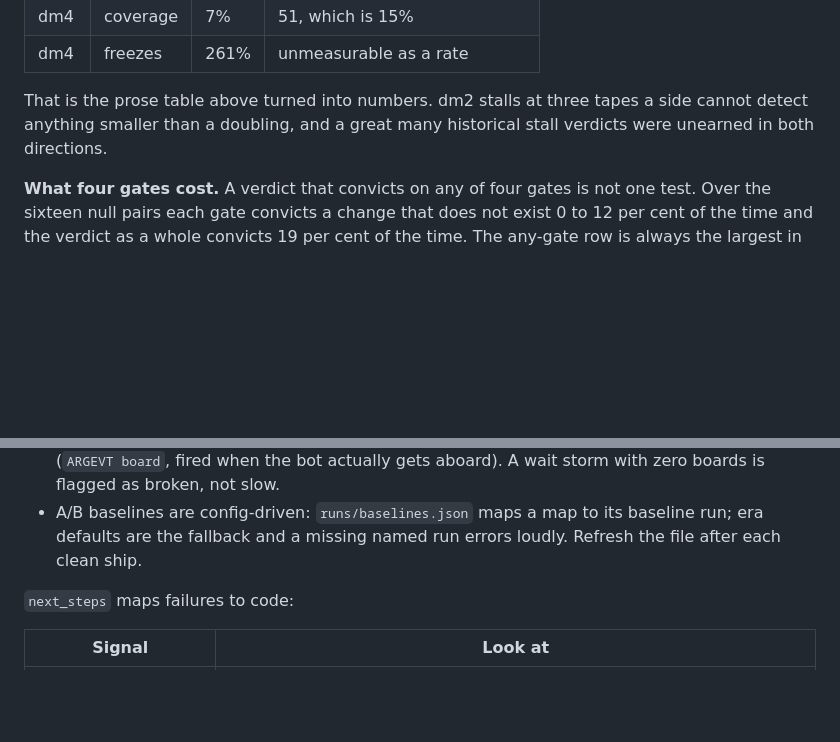
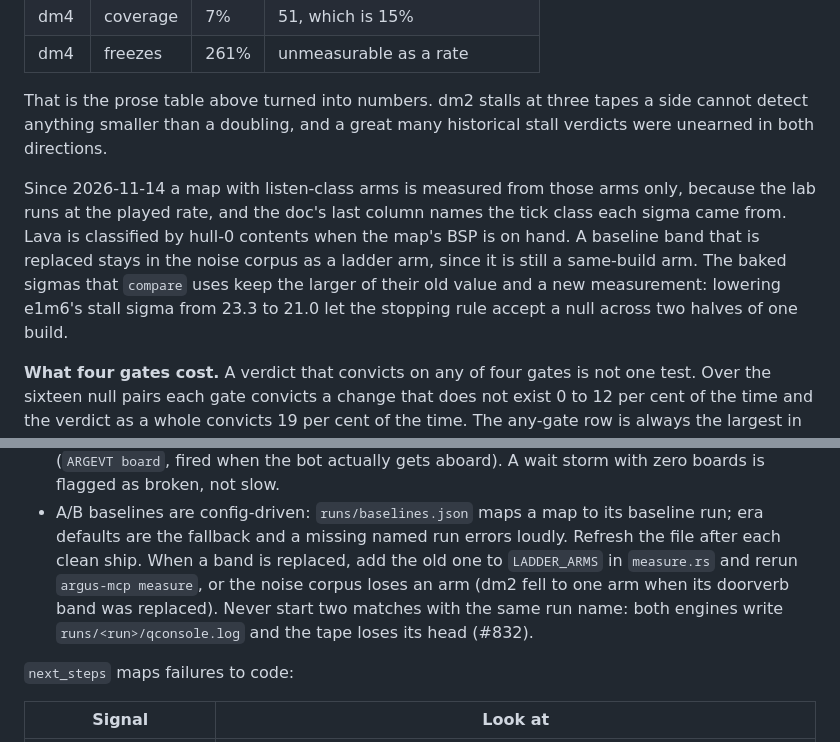
Before and after one commit to saworbit/argus, a Markdown page: tools/argus_mcp/README.md, 2 parts joined by grey strips. Rendered like a GitHub page; blank space fills up the shorter version.

Commit message:
Document the measure refresh, re-baselining and the suites rule (#837)

```diff
--- a/tools/argus_mcp/README.md
+++ b/tools/argus_mcp/README.md
@@ -1838,6 +1838,15 @@ That is the prose table above turned into numbers. dm2 stalls at three
 tapes a side cannot detect anything smaller than a doubling, and a
 great many historical stall verdicts were unearned in both directions.
 
+Since 2026-11-14 a map with listen-class arms is measured from those arms
+only, because the lab runs at the played rate, and the doc's last column
+names the tick class each sigma came from. Lava is classified by hull-0
+contents when the map's BSP is on hand. A baseline band that is replaced
+stays in the noise corpus as a ladder arm, since it is still a same-build
+arm. The baked sigmas that `compare` uses keep the larger of their old value
+and a new measurement: lowering e1m6's stall sigma from 23.3 to 21.0 let the
+stopping rule accept a null across two halves of one build.
+
 **What four gates cost.** A verdict that convicts on any of four gates
 is not one test. Over the sixteen null pairs each gate convicts a
 change that does not exist 0 to 12 per cent of the time and the
@@ -1962,6 +1971,11 @@ Encoded from the project charter, not invented per call:
 - A/B baselines are config-driven: `runs/baselines.json` maps a map
   to its baseline run; era defaults are the fallback and a missing
   named run errors loudly. Refresh the file after each clean ship.
+  When a band is replaced, add the old one to `LADDER_ARMS` in
+  `measure.rs` and rerun `argus-mcp measure`, or the noise corpus loses
+  an arm (dm2 fell to one arm when its doorverb band was replaced).
+  Never start two matches with the same run name: both engines write
+  `runs/<run>/qconsole.log` and the tape loses its head (#832).
 
 `next_steps` maps failures to code:
 
```
Also changed, not shown: CHANGELOG.md (+5 -0 lines), CONTRIBUTING.md (+1 -0 lines).
